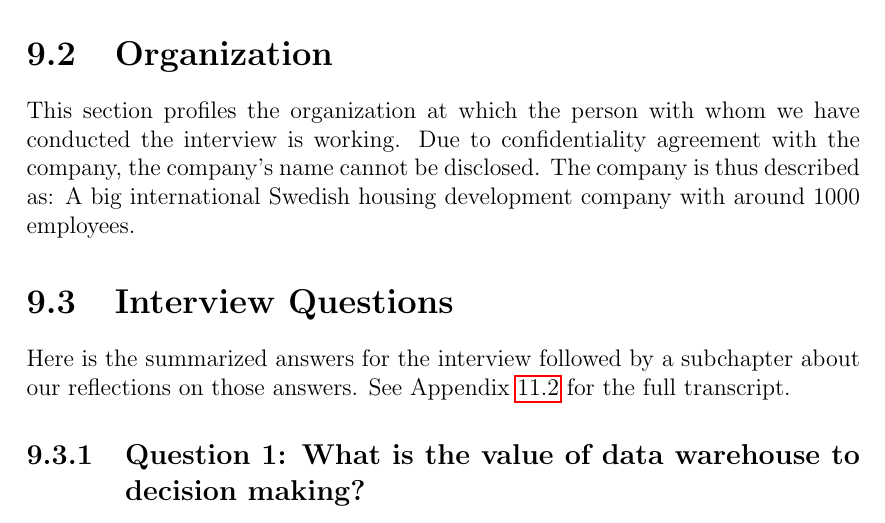
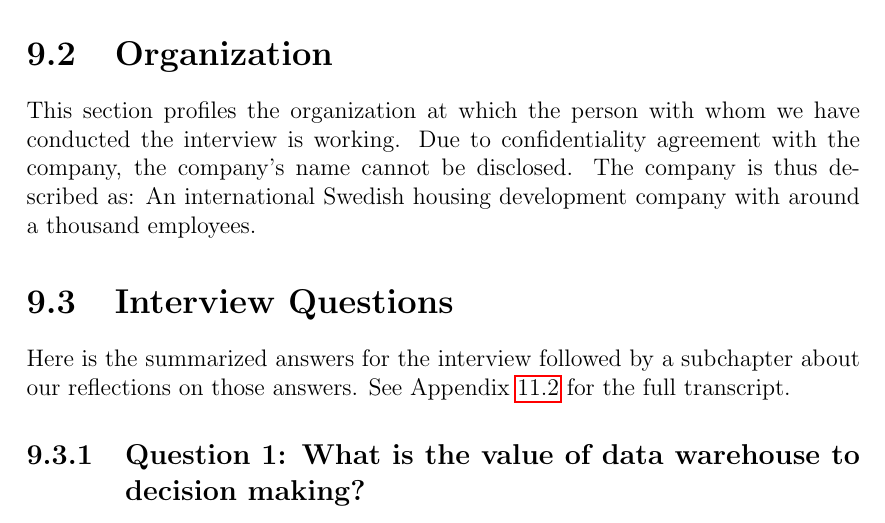
Before and after one commit to MartinTCode/pulse-Database102_Part2, a LaTeX thesis (D0005N-2025-AE/main.tex, which reads D0005N-2025-AE/Documents/Question 9.tex): part of page 36 of 50, cut so that both start at the same text. Compiled offline with pdfLaTeX.

Commit message:
typo, formatting.

```diff
--- a/D0005N-2025-AE/Documents/Question 9.tex
+++ b/D0005N-2025-AE/Documents/Question 9.tex
@@ -62,7 +62,7 @@ Anonymous data engineer (primarily working in the ETL layer). The interviewee di
 \section{Organization}
 This section profiles the organization at which the person with whom we have conducted the interview is working.
 Due to confidentiality agreement with the company, the company's name cannot be disclosed. The company is thus described as:
-A big international Swedish housing development company with around 1000 employees.
+An international Swedish housing development company with around a thousand employees.
 \section{Interview Questions}
 Here is the summarized answers for the interview followed by a subchapter about our reflections on those answers. See Appendix~\ref{sec:interview} for the full transcript.
 \subsection{Question 1: What is the value of data warehouse to decision making?}
```
